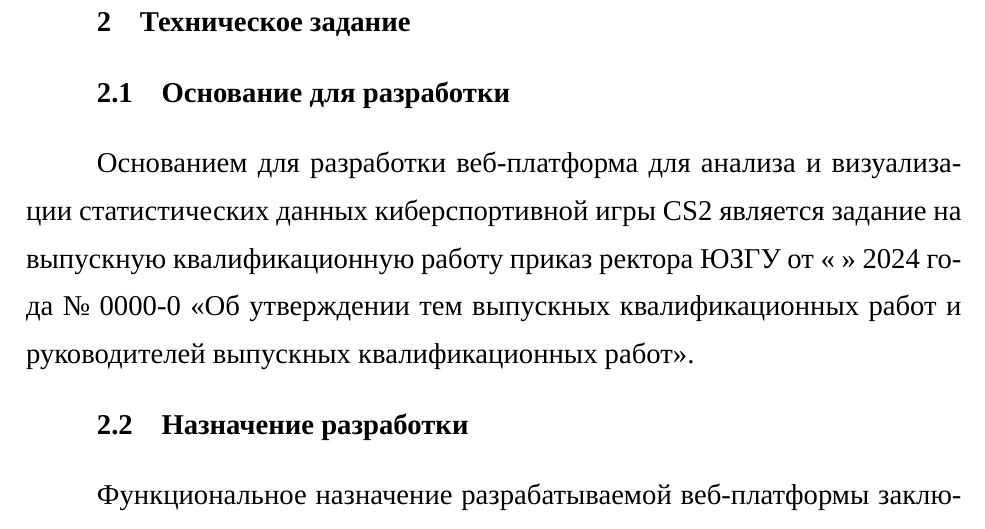
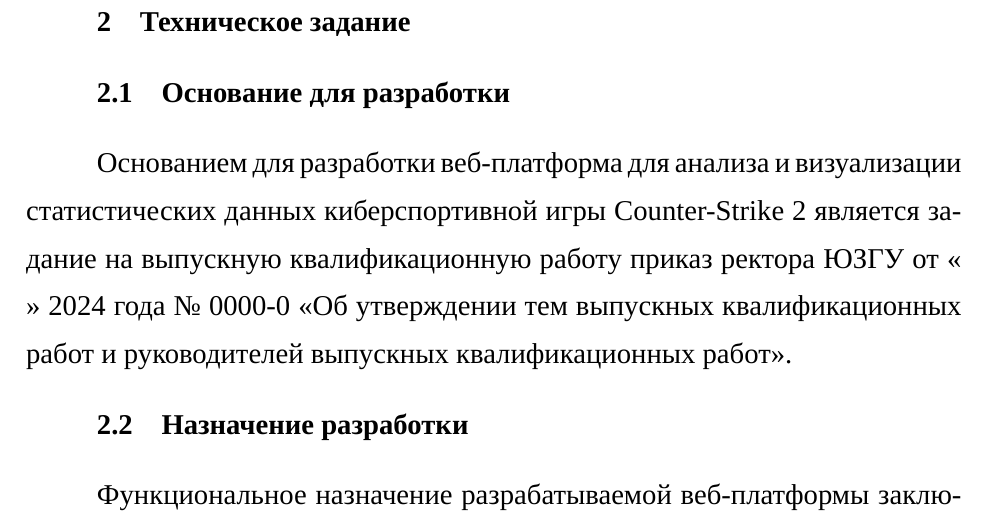
Before and after one commit to Fresh-vano/vkr-latex-main, a LaTeX document (main.tex, which reads ТехЗадание.tex): part of page 8 of 17 before the commit and part of page 8 of 25 after it, cut so that both start at the same text. Compiled offline with XeLaTeX; a missing font is replaced by an installed copy or a similar font.

```diff
--- a/main.tex
+++ b/main.tex
@@ -1,12 +1,12 @@
 \input{setup.tex}
 
-\newcommand{\Тема}{Разработка web-сайта «Русатом – Аддитивные технологии» на платформе}
-\newcommand{\ТемаВтораяСтрока}{1С-Битрикс}
-\newcommand{\Автор}{И. И. Иванов}
-\newcommand{\АвторРод}{Иванова И.И.}
-\newcommand{\Шифр}{хх-хх-хххх}
-\newcommand{\Группа}{ПО-92б}
-\newcommand{\Руководитель}{И. Н. Ефремова}
+\newcommand{\Тема}{Веб-платформа для анализа и визуализации статистических данных}
+\newcommand{\ТемаВтораяСтрока}{киберспортивной игры Counter-Strike 2}
+\newcommand{\Автор}{И. А. Авилов}
+\newcommand{\АвторРод}{Авилова И.А.}
+\newcommand{\Шифр}{20-06-0390}
+\newcommand{\Группа}{ПО-01б}
+\newcommand{\Руководитель}{Е. И. Аникина}
 \newcommand{\Нормоконтроль}{А. А. Чаплыгин}
 \newcommand{\ЗавКаф}{А. В. Малышев}
 \newcommand{\ДатаПриказа}{«07» апреля 2023~г.}
--- a/ТехЗадание.tex
+++ b/ТехЗадание.tex
@@ -2,7 +2,7 @@
 \section{Техническое задание}
 \subsection{Основание для разработки}
 
-Основанием для разработки веб-платформа для анализа и визуализации статистических данных киберспортивной игры CS2 является задание на выпускную квалификационную работу приказ ректора ЮЗГУ от <<  >>     2024 года № 0000-0 <<Об утверждении тем выпускных квалификационных работ и руководителей выпускных квалификационных работ>>.
+Основанием для разработки веб-платформа для анализа и визуализации статистических данных киберспортивной игры Counter-Strike 2 является задание на выпускную квалификационную работу приказ ректора ЮЗГУ от <<  >>     2024 года № 0000-0 <<Об утверждении тем выпускных квалификационных работ и руководителей выпускных квалификационных работ>>.
 
 \subsection{Назначение разработки}
 
```
Also changed, not shown: ТехПроект.tex (+9 -3 lines), main.tex (2 more changed lines), 2 other files.
